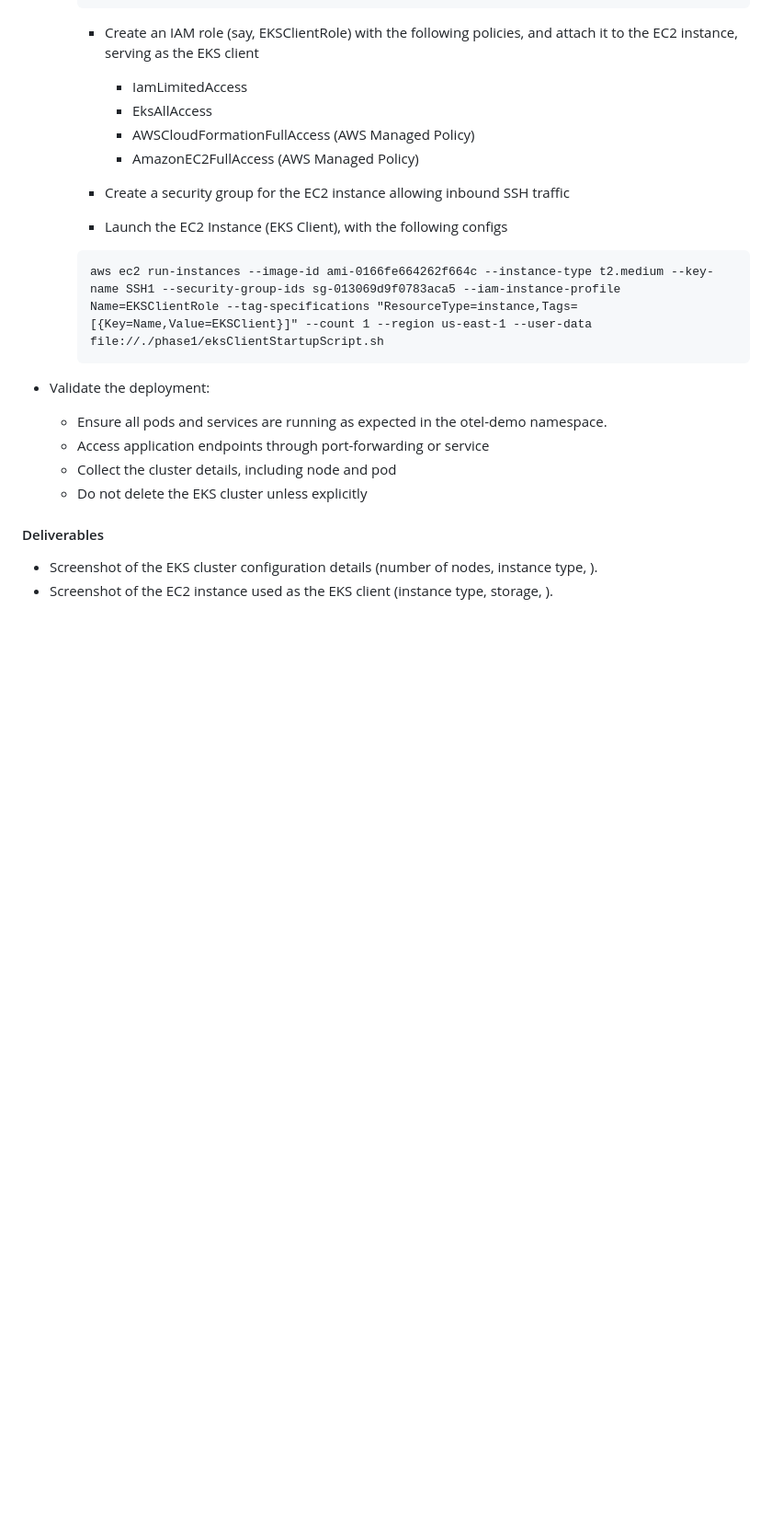
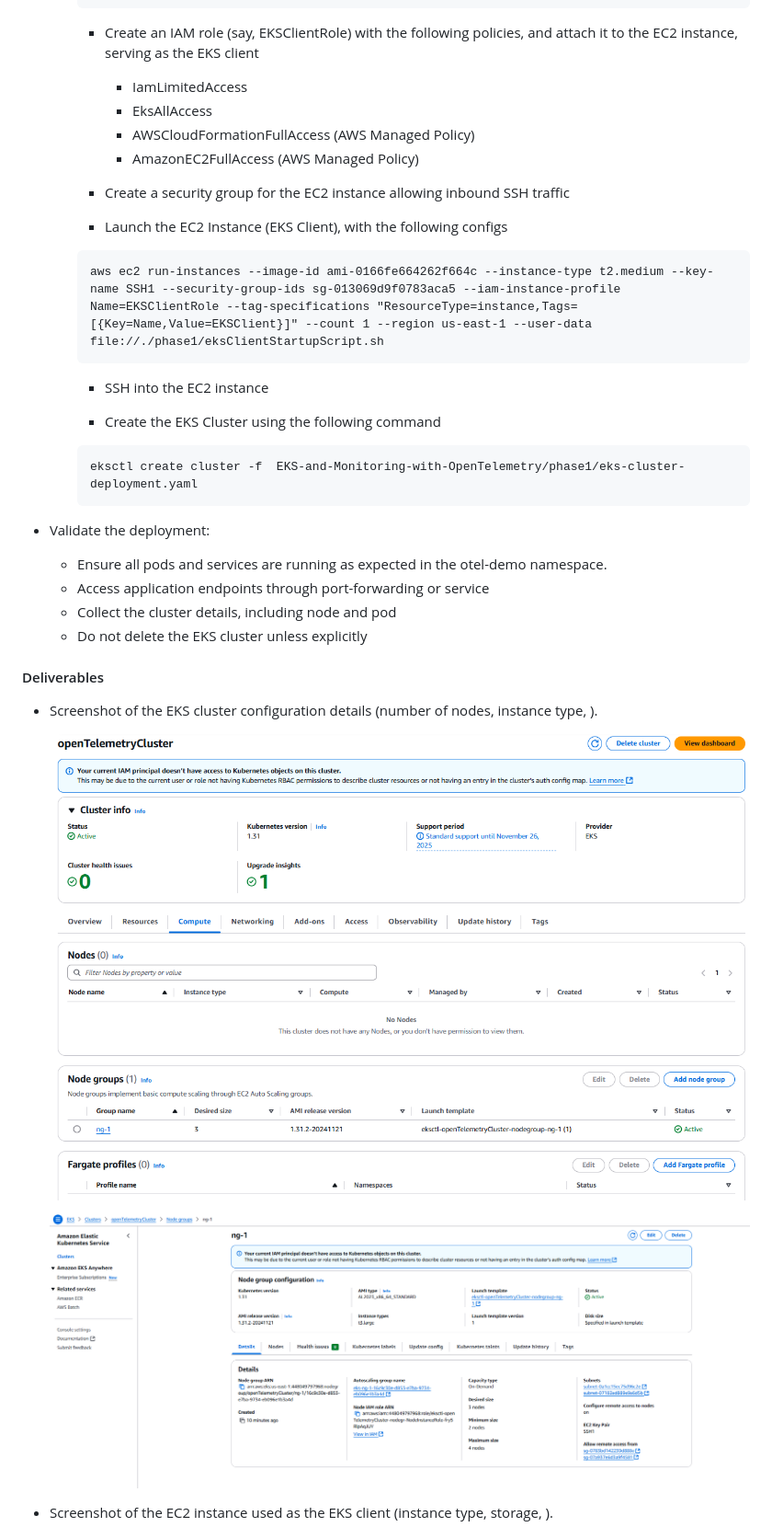
Before and after one commit to tarang1998/-EKS-and-Monitoring-with-OpenTelemetry, a Markdown page: README.md, the part around the change printed below. Shown: that part at 92% size. GitHub-like rendering; pictures changed too: screenshots/phase1/cluster-config-1.png (added), screenshots/phase1/cluster-config-2.png (added); blank space fills up the shorter version.

Commit message:
wip - phase1 - kubernetes

````diff
--- a/README.md
+++ b/README.md
@@ -227,6 +227,15 @@
         aws ec2 run-instances --image-id ami-0166fe664262f664c --instance-type t2.medium --key-name SSH1 --security-group-ids sg-013069d9f0783aca5 --iam-instance-profile Name=EKSClientRole --tag-specifications "ResourceType=instance,Tags=[{Key=Name,Value=EKSClient}]" --count 1 --region us-east-1 --user-data  file://./phase1/eksClientStartupScript.sh
         ```
 
+        - SSH into the EC2 instance
+
+        - Create the EKS Cluster using the following command
+
+        ```
+        eksctl create cluster -f  EKS-and-Monitoring-with-OpenTelemetry/phase1/eks-cluster-deployment.yaml
+        ```
+
+
 - Validate the deployment:
     - Ensure all pods and services are running as expected in the otel-demo namespace.
     - Access application endpoints through port-forwarding or service
@@ -236,4 +245,9 @@
 #### Deliverables
 
 - Screenshot of the EKS cluster configuration details (number of nodes, instance type, ).
+
+    ![Cluster Config - 1](/screenshots/phase1/cluster-config-1.png)
+
+    ![Cluster Config - 2](/screenshots/phase1/cluster-config-2.png)
+
 - Screenshot of the EC2 instance used as the EKS client (instance type, storage, ).
````
Also changed, not shown: other parts of README.md (+3 -0 lines), screenshots/phase1/eks-client.png (added), 2 other files.
